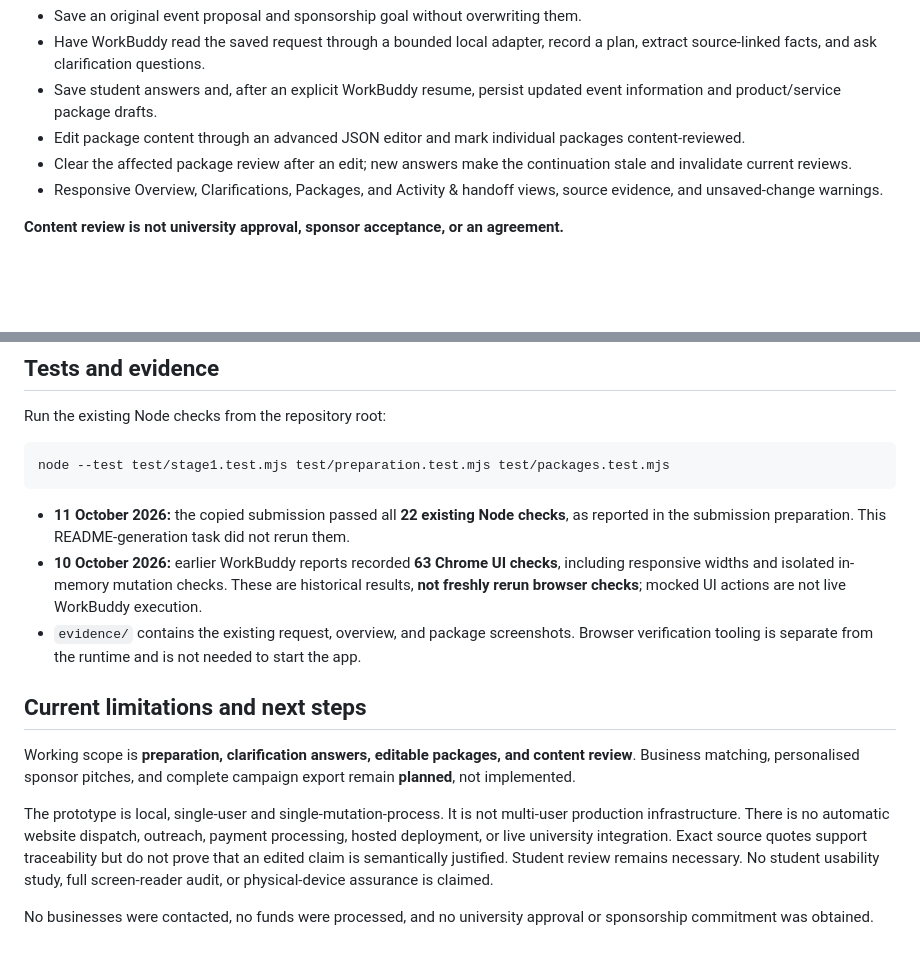
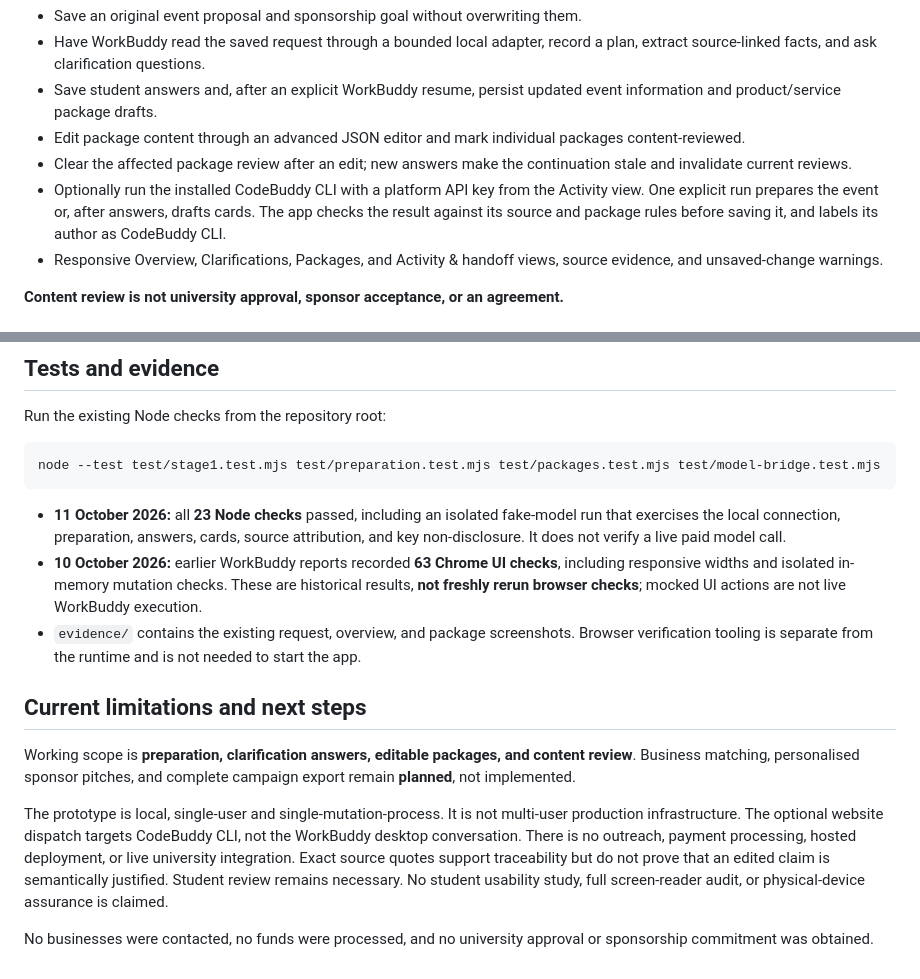
Before and after one commit to ryuhanbin/sponsorbridge-hackathon, a Markdown page: README.md, 2 parts joined by grey strips. Rendered like a GitHub page; blank space fills up the shorter version.

````diff
--- a/README.md
+++ b/README.md
@@ -18,6 +18,7 @@ Implemented:
 - Save student answers and, after an explicit WorkBuddy resume, persist updated event information and product/service package drafts.
 - Edit package content through an advanced JSON editor and mark individual packages content-reviewed.
 - Clear the affected package review after an edit; new answers make the continuation stale and invalidate current reviews.
+- Optionally run the installed CodeBuddy CLI with a platform API key from the Activity view. One explicit run prepares the event or, after answers, drafts cards. The app checks the result against its source and package rules before saving it, and labels its author as CodeBuddy CLI.
 - Responsive Overview, Clarifications, Packages, and Activity & handoff views, source evidence, and unsaved-change warnings.
 
 **Content review is not university approval, sponsor acceptance, or an agreement.**
@@ -111,10 +126,10 @@ Screenshots capture the earlier demonstration; their displayed review counts are
 Run the existing Node checks from the repository root:
 
 ```sh
-node --test test/stage1.test.mjs test/preparation.test.mjs test/packages.test.mjs
+node --test test/stage1.test.mjs test/preparation.test.mjs test/packages.test.mjs test/model-bridge.test.mjs
 ```
 
-- **11 October 2026:** the copied submission passed all **22 existing Node checks**, as reported in the submission preparation. This README-generation task did not rerun them.
+- **11 October 2026:** all **23 Node checks** passed, including an isolated fake-model run that exercises the local connection, preparation, answers, cards, source attribution, and key non-disclosure. It does not verify a live paid model call.
 - **10 October 2026:** earlier WorkBuddy reports recorded **63 Chrome UI checks**, including responsive widths and isolated in-memory mutation checks. These are historical results, **not freshly rerun browser checks**; mocked UI actions are not live WorkBuddy execution.
 - `evidence/` contains the existing request, overview, and package screenshots. Browser verification tooling is separate from the runtime and is not needed to start the app.
 
@@ -122,6 +137,6 @@ node --test test/stage1.test.mjs test/preparation.test.mjs test/packages.test.mj
 
 Working scope is **preparation, clarification answers, editable packages, and content review**. Business matching, personalised sponsor pitches, and complete campaign export remain **planned**, not implemented.
 
-The prototype is local, single-user and single-mutation-process. It is not multi-user production infrastructure. There is no automatic website dispatch, outreach, payment processing, hosted deployment, or live university integration. Exact source quotes support traceability but do not prove that an edited claim is semantically justified. Student review remains necessary. No student usability study, full screen-reader audit, or physical-device assurance is claimed.
+The prototype is local, single-user and single-mutation-process. It is not multi-user production infrastructure. The optional website dispatch targets CodeBuddy CLI, not the WorkBuddy desktop conversation. There is no outreach, payment processing, hosted deployment, or live university integration. Exact source quotes support traceability but do not prove that an edited claim is semantically justified. Student review remains necessary. No student usability study, full screen-reader audit, or physical-device assurance is claimed.
 
 No businesses were contacted, no funds were processed, and no university approval or sponsorship commitment was obtained.
````
Also changed, not shown: other parts of README.md (+14 -0 lines), evidence/SponsorBridge-codebuddy-connection.png (added), 7 other files.
